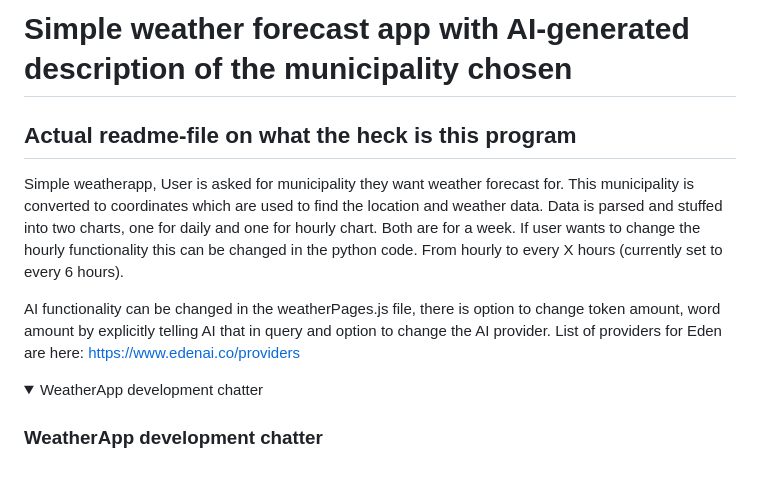
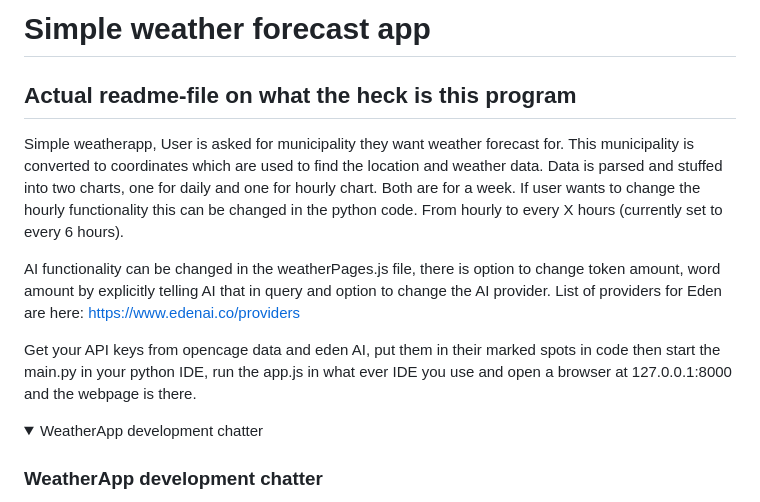
Before and after one commit to NKRisu/reimagined-guacamole, a Markdown page: README.md, the part around the change. Drawn GitHub-style; folded sections open; blank space fills up the shorter version.

```diff
--- a/README.md
+++ b/README.md
@@ -1,4 +1,4 @@
-# Simple weather forecast app with AI-generated description of the municipality chosen
+# Simple weather forecast app
 
 ## Actual readme-file on what the heck is this program
 
@@ -7,7 +7,8 @@ If user wants to change the hourly functionality this can be changed in the pyth
 
 AI functionality can be changed in the weatherPages.js file, there is option to change token amount, word amount by explicitly telling AI that in query and option to change the AI provider. List of providers for Eden are here: https://www.edenai.co/providers
 
-
+Get your API keys from opencage data and eden AI, put them in their marked spots in code then
+start the main.py in your python IDE, run the app.js in what ever IDE you use and open a browser at 127.0.0.1:8000 and the webpage is there.
 
 
 
```
